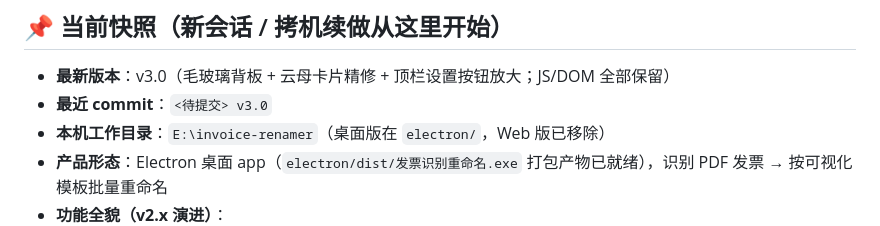
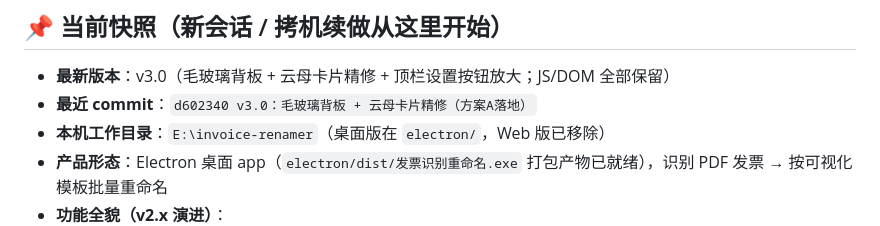
Before and after one commit to wiggins-kong/invoice-renamer, a Markdown page: progress.md, the part around the change. Rendered like a GitHub page.

Commit message:
docs: 更新 progress.md 最近 commit 为实际值 d602340

```diff
--- a/progress.md
+++ b/progress.md
@@ -3,7 +3,7 @@
 ## 📌 当前快照（新会话 / 拷机续做从这里开始）
 
 - **最新版本**：v3.0（毛玻璃背板 + 云母卡片精修 + 顶栏设置按钮放大；JS/DOM 全部保留）
-- **最近 commit**：`<待提交> v3.0`
+- **最近 commit**：`d602340 v3.0：毛玻璃背板 + 云母卡片精修（方案A落地）`
 - **本机工作目录**：`E:\invoice-renamer`（桌面版在 `electron/`，Web 版已移除）
 - **产品形态**：Electron 桌面 app（`electron/dist/发票识别重命名.exe` 打包产物已就绪），识别 PDF 发票 → 按可视化模板批量重命名
 - **功能全貌（v2.x 演进）**：
```
